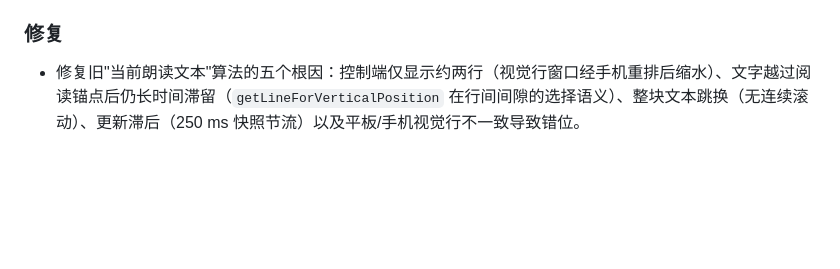
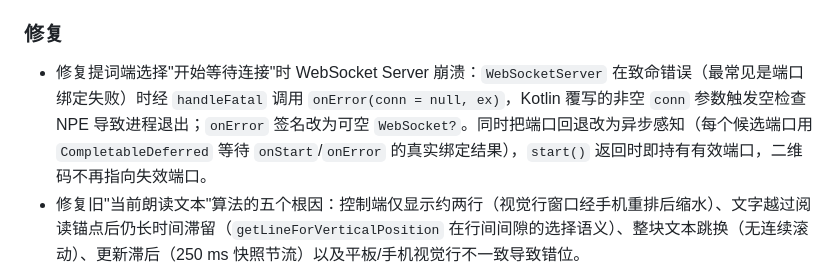
Before and after one commit to FFocalors/teleprompter-android, a Markdown page: CHANGELOG.md, the part around the change. Rendered like a GitHub page; blank space fills up the shorter version.

Commit message:
文档：变更记录补充 WebSocket Server 崩溃修复说明
Co-Authored-By: Claude Opus 4.8 <noreply@anthropic.com>

```diff
--- a/CHANGELOG.md
+++ b/CHANGELOG.md
@@ -39,6 +39,7 @@
 
 ### 修复
 
+- 修复提词端选择"开始等待连接"时 WebSocket Server 崩溃：`WebSocketServer` 在致命错误（最常见是端口绑定失败）时经 `handleFatal` 调用 `onError(conn = null, ex)`，Kotlin 覆写的非空 `conn` 参数触发空检查 NPE 导致进程退出；`onError` 签名改为可空 `WebSocket?`。同时把端口回退改为异步感知（每个候选端口用 `CompletableDeferred` 等待 `onStart`/`onError` 的真实绑定结果），`start()` 返回时即持有有效端口，二维码不再指向失效端口。
 - 修复旧"当前朗读文本"算法的五个根因：控制端仅显示约两行（视觉行窗口经手机重排后缩水）、文字越过阅读锚点后仍长时间滞留（`getLineForVerticalPosition` 在行间间隙的选择语义）、整块文本跳换（无连续滚动）、更新滞后（250 ms 快照节流）以及平板/手机视觉行不一致导致错位。
 - 提词设置页底部"控制端状态"卡片接入真实远控入口：整张卡片可点击（带按压反馈与无障碍 click action），点击前先经 `SetupViewModel.flush()` 保存当前播放设置，保存成功才导航到现有远控页，保存失败不导航且不丢设置；与"本机开始播放"复用同一套离开前保存逻辑。
 - 控制端"提词线附近文字"更名为"当前朗读文本"（中英文资源与 Preview 同步更新），并从静态小窗口升级为结构化阅读窗口 `RemoteReadingText`（窗口文本 + 当前朗读 active 范围 + 绝对源 offset + layout revision）。
```
